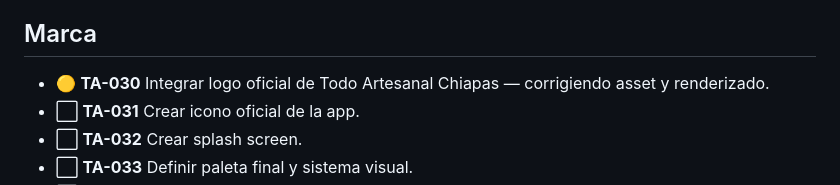
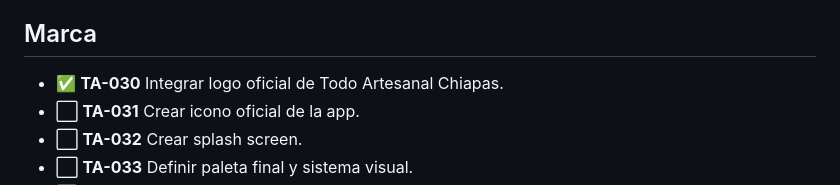
Before and after one commit to alecz2303/todoartesanalchiapas, a Markdown page: TODO.md, the part around the change. GitHub-like rendering.

Commit message:
docs: close TA-030 after logo correction

```diff
--- a/TODO.md
+++ b/TODO.md
@@ -102,7 +102,7 @@ La experiencia debe conservar la identidad artesanal y chiapaneca de la marca, c
 
 ## Marca
 
-- 🟡 **TA-030** Integrar logo oficial de Todo Artesanal Chiapas — corrigiendo asset y renderizado.
+- ✅ **TA-030** Integrar logo oficial de Todo Artesanal Chiapas.
 - ⬜ **TA-031** Crear icono oficial de la app.
 - ⬜ **TA-032** Crear splash screen.
 - ⬜ **TA-033** Definir paleta final y sistema visual.
```
